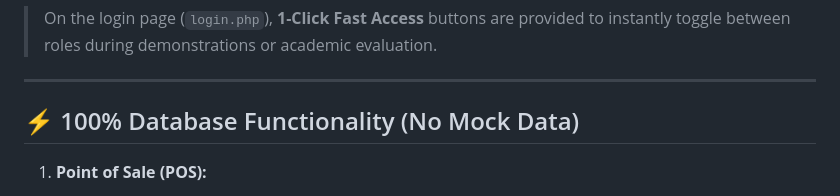
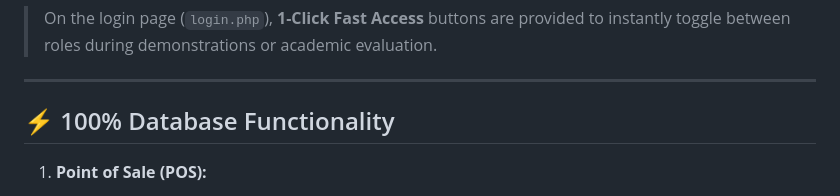
Before and after one commit to emilio-ma1/panyqueque_erp, a Markdown page: README.md, the part around the change. GitHub-like rendering.

Commit message:
Update database functionality section in README
Removed 'No Mock Data' from the database functionality section.

```diff
--- a/README.md
+++ b/README.md
@@ -86,7 +86,7 @@ The system enforces perimeter and module access controls mapped to institutional
 
 ---
 
-## ⚡ 100% Database Functionality (No Mock Data)
+## ⚡ 100% Database Functionality
 
 1. **Point of Sale (POS):**
    - Clean ticket initialization (no pre-loaded mock items).
```
